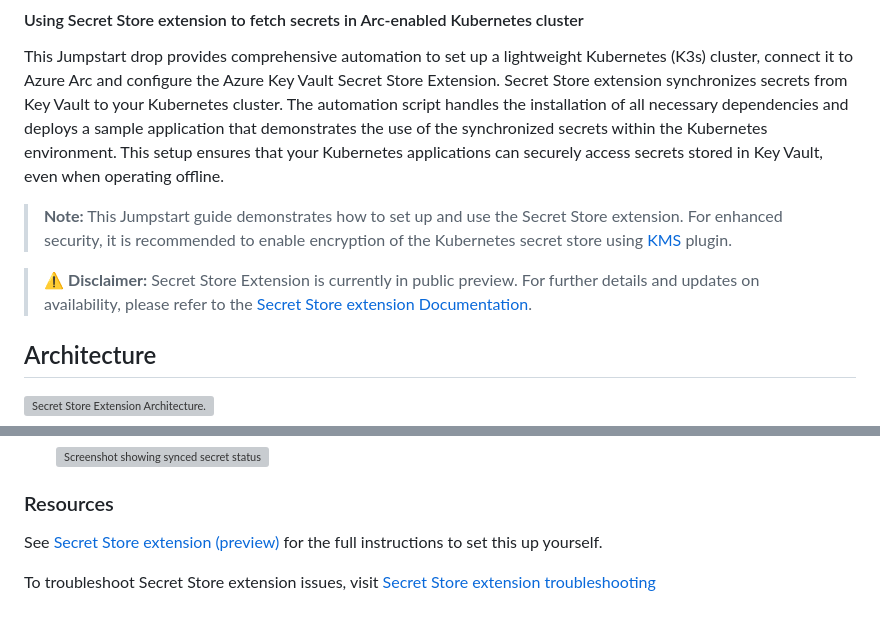
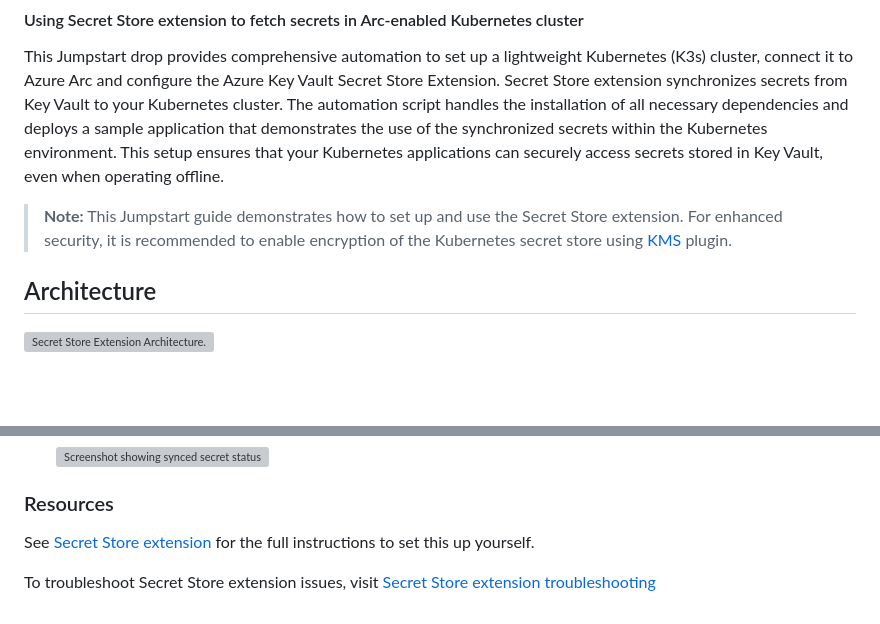
Before and after one commit to Azure/arc_jumpstart_drops, a Markdown page: script_automation/arc_k8s_secret_store_extension/_index.md, 2 parts joined by grey strips. Rendered like a GitHub page; blank space fills up the shorter version; grey boxes are pictures that could not be loaded.

Commit message:
Remove preview disclaimer; SSE is GA now.

```diff
--- a/script_automation/arc_k8s_secret_store_extension/_index.md
+++ b/script_automation/arc_k8s_secret_store_extension/_index.md
@@ -5,7 +5,6 @@ This Jumpstart drop provides comprehensive automation to set up a lightweight Ku
 
 > **Note:** This Jumpstart guide demonstrates how to set up and use the Secret Store extension. For enhanced security, it is recommended to enable encryption of the Kubernetes secret store using [KMS](https://kubernetes.io/docs/tasks/administer-cluster/kms-provider/) plugin.
 
-> ⚠️ **Disclaimer:** Secret Store Extension is currently in public preview. For further details and updates on availability, please refer to the [Secret Store extension Documentation](https://learn.microsoft.com/azure/azure-arc/kubernetes/secret-store-extension).
 
 ## Architecture
 ![Secret Store Extension Architecture.](./artifacts/media/sseArcExtensionArch.png)
@@ -122,6 +121,6 @@ az deployment group create -g "<resource-group-name>" -f "main.bicep" -p "main.b
 
 ### Resources
 
-See [Secret Store extension (preview)](https://learn.microsoft.com/azure/azure-arc/kubernetes/secret-store-extension) for the full instructions to set this up yourself.
+See [Secret Store extension ](https://learn.microsoft.com/azure/azure-arc/kubernetes/secret-store-extension) for the full instructions to set this up yourself.
 
 To troubleshoot Secret Store extension issues, visit [Secret Store extension troubleshooting](https://learn.microsoft.com/azure/azure-arc/kubernetes/secret-store-extension#troubleshooting)
```
